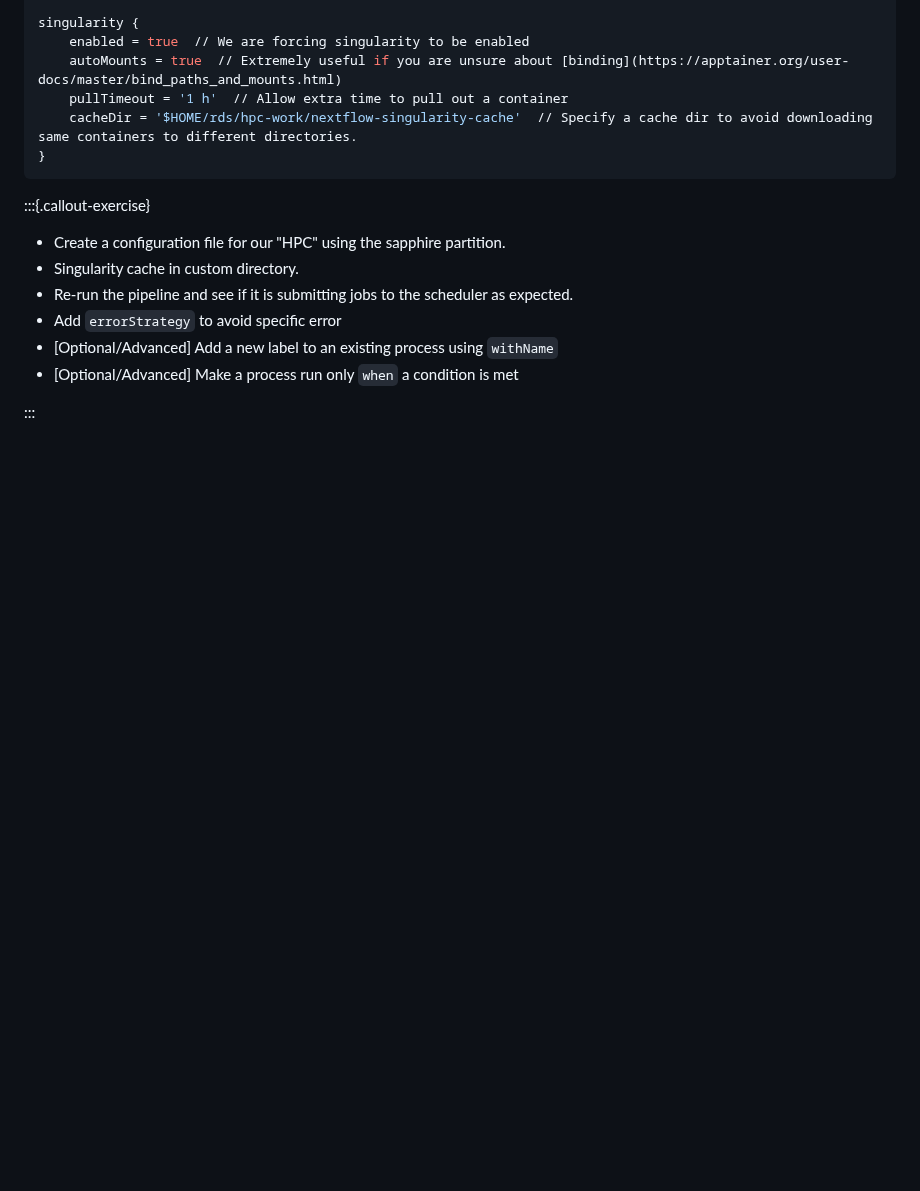
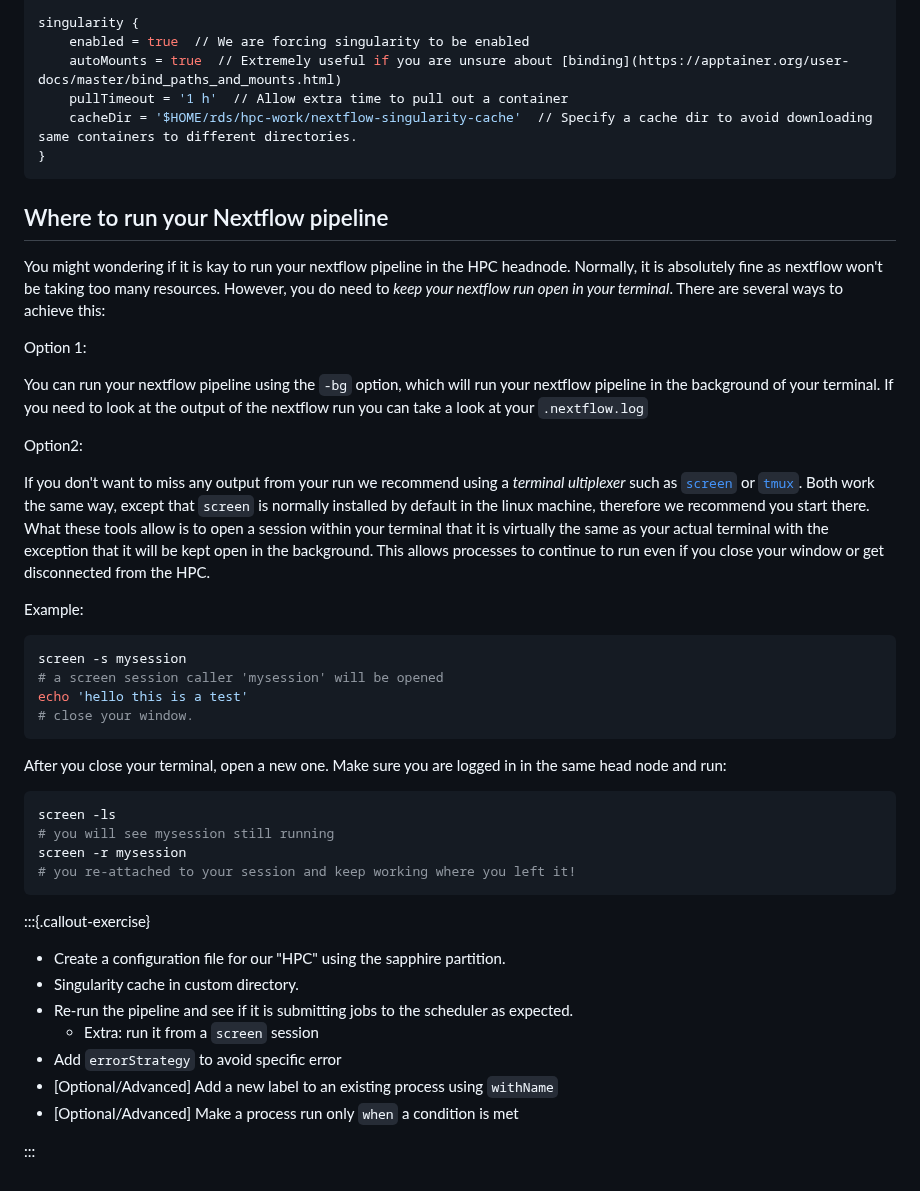
Before and after one commit to cambiotraining/bioinformatics-software-pipelines, a Markdown page: materials/04-nextflow_hpc.md, the part around the change. Drawn GitHub-style; blank space fills up the shorter version.

Commit message:
Added screen info

````diff
--- a/materials/04-nextflow_hpc.md
+++ b/materials/04-nextflow_hpc.md
@@ -87,11 +87,43 @@ singularity {
 }
 ```
 
+## Where to run your Nextflow pipeline
+
+You might wondering if it is kay to run your nextflow pipeline in the HPC headnode. Normally, it is absolutely fine as nextflow won't be taking too many resources. However, you do need to *keep your nextflow run open in your terminal*. There are several ways to achieve this:
+
+Option 1:
+
+You can run your nextflow pipeline using the `-bg` option, which will run your nextflow pipeline in the background of your terminal. If you need to look at the output of the nextflow run you can take a look at your `.nextflow.log`
+
+Option2:
+
+If you don't want to miss any output from your run we recommend using a *terminal ultiplexer* such as [`screen`](https://linuxize.com/post/how-to-use-linux-screen/) or [`tmux`](https://github.com/tmux/tmux/wiki). Both work the same way, except that `screen` is normally installed by default in the linux machine, therefore we recommend you start there. What these tools allow is to open a session within your terminal that it is virtually the same as your actual terminal with the exception that it will be kept open in the background. This allows processes to continue to run even if you close your window or get disconnected from the HPC.
+
+Example:
+
+```bash
+screen -s mysession
+# a screen session caller 'mysession' will be opened
+echo 'hello this is a test'
+# close your window.
+```
+
+After you close your terminal, open a new one. Make sure you are logged in in the same head node and run:
+
+```bash
+screen -ls
+# you will see mysession still running
+screen -r mysession
+# you re-attached to your session and keep working where you left it!
+```
+
+
 :::{.callout-exercise}
 
 - Create a configuration file for our "HPC" using the sapphire partition.
 - Singularity cache in custom directory.
 - Re-run the pipeline and see if it is submitting jobs to the scheduler as expected.
+  - Extra: run it from a `screen` session
 - Add `errorStrategy` to avoid specific error
 - [Optional/Advanced] Add a new label to an existing process using `withName`
 - [Optional/Advanced] Make a process run only `when` a condition is met
````
